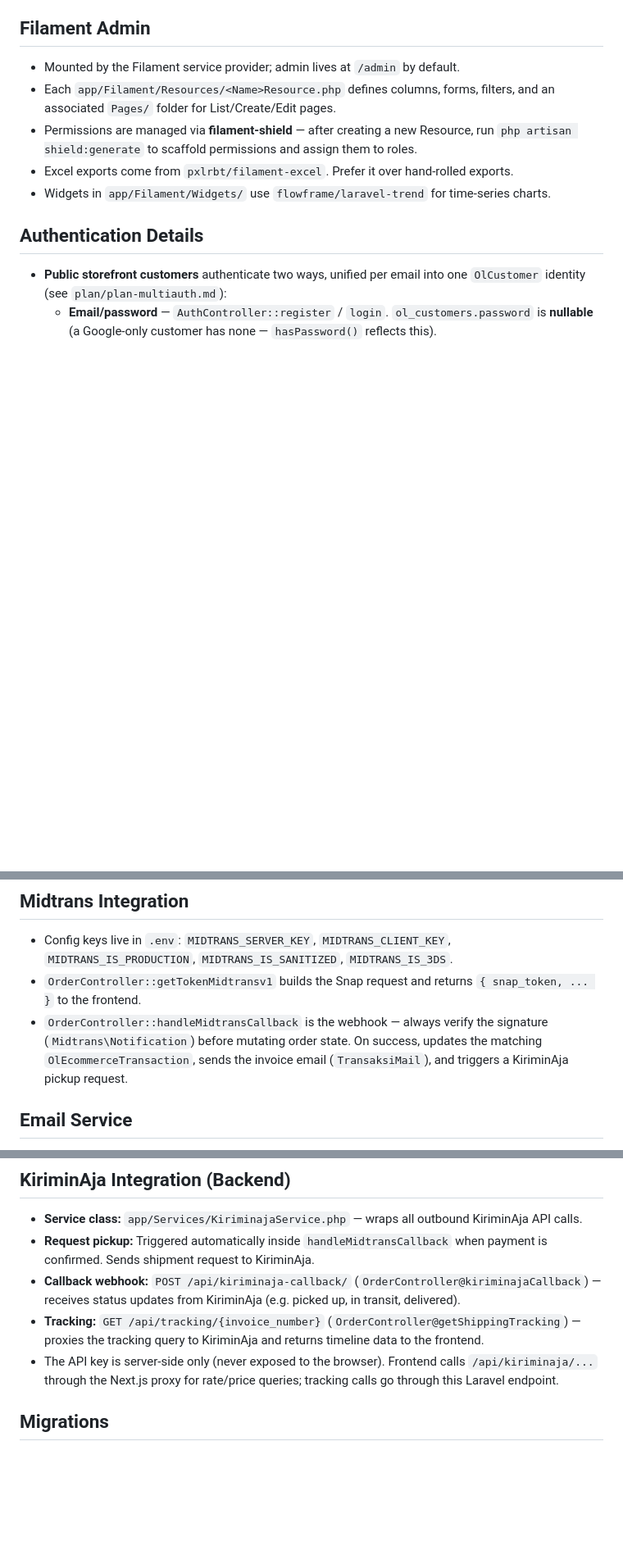
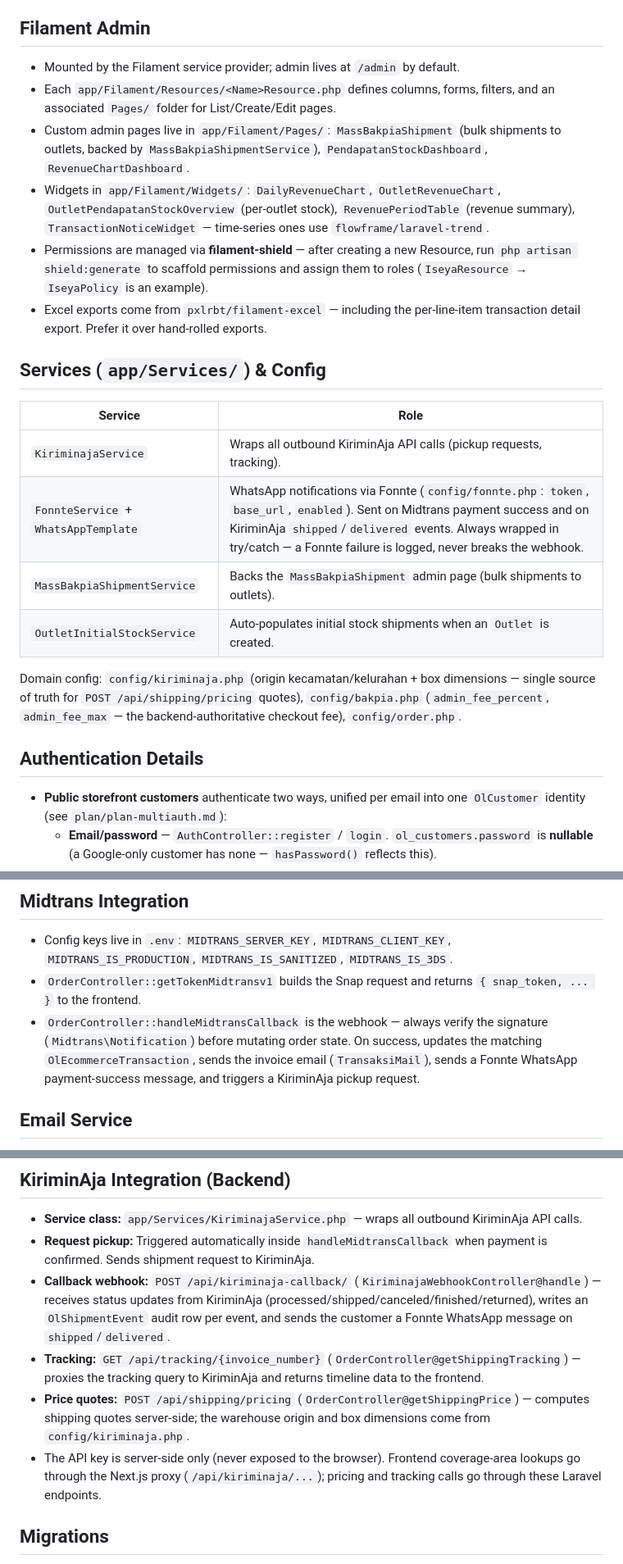
Before and after one commit to alvinChristianto/jurnalbakpia, a Markdown page: CLAUDE.md, 3 parts joined by grey strips. Shown at 82% size. Rendered like a GitHub page; blank space fills up the shorter version.

Commit message:
docs: sync CLAUDE.md with unified POS, Iseya, and current API surface

```diff
--- a/CLAUDE.md
+++ b/CLAUDE.md
@@ -118,9 +135,21 @@ Conventions when adding a route:
 
 - Mounted by the Filament service provider; admin lives at `/admin` by default.
 - Each `app/Filament/Resources/<Name>Resource.php` defines columns, forms, filters, and an associated `Pages/` folder for List/Create/Edit pages.
-- Permissions are managed via **filament-shield** — after creating a new Resource, run `php artisan shield:generate` to scaffold permissions and assign them to roles.
-- Excel exports come from `pxlrbt/filament-excel`. Prefer it over hand-rolled exports.
-- Widgets in `app/Filament/Widgets/` use `flowframe/laravel-trend` for time-series charts.
+- Custom admin pages live in `app/Filament/Pages/`: `MassBakpiaShipment` (bulk shipments to outlets, backed by `MassBakpiaShipmentService`), `PendapatanStockDashboard`, `RevenueChartDashboard`.
+- Widgets in `app/Filament/Widgets/`: `DailyRevenueChart`, `OutletRevenueChart`, `OutletPendapatanStockOverview` (per-outlet stock), `RevenuePeriodTable` (revenue summary), `TransactionNoticeWidget` — time-series ones use `flowframe/laravel-trend`.
+- Permissions are managed via **filament-shield** — after creating a new Resource, run `php artisan shield:generate` to scaffold permissions and assign them to roles (`IseyaResource` → `IseyaPolicy` is an example).
+- Excel exports come from `pxlrbt/filament-excel` — including the per-line-item transaction detail export. Prefer it over hand-rolled exports.
+
+## Services (`app/Services/`) & Config
+
+| Service | Role |
+|---|---|
+| `KiriminajaService` | Wraps all outbound KiriminAja API calls (pickup requests, tracking). |
+| `FonnteService` + `WhatsAppTemplate` | WhatsApp notifications via Fonnte (`config/fonnte.php`: `token`, `base_url`, `enabled`). Sent on Midtrans payment success and on KiriminAja `shipped`/`delivered` events. Always wrapped in try/catch — a Fonnte failure is logged, never breaks the webhook. |
+| `MassBakpiaShipmentService` | Backs the `MassBakpiaShipment` admin page (bulk shipments to outlets). |
+| `OutletInitialStockService` | Auto-populates initial stock shipments when an `Outlet` is created. |
+
+Domain config: `config/kiriminaja.php` (origin kecamatan/kelurahan + box dimensions — single source of truth for `POST /api/shipping/pricing` quotes), `config/bakpia.php` (`admin_fee_percent`, `admin_fee_max` — the backend-authoritative checkout fee), `config/order.php`.
 
 ## Authentication Details
 
@@ -136,7 +165,7 @@ Conventions when adding a route:
 
 - Config keys live in `.env`: `MIDTRANS_SERVER_KEY`, `MIDTRANS_CLIENT_KEY`, `MIDTRANS_IS_PRODUCTION`, `MIDTRANS_IS_SANITIZED`, `MIDTRANS_IS_3DS`.
 - `OrderController::getTokenMidtransv1` builds the Snap request and returns `{ snap_token, ... }` to the frontend.
-- `OrderController::handleMidtransCallback` is the webhook — always verify the signature (`Midtrans\Notification`) before mutating order state. On success, updates the matching `OlEcommerceTransaction`, sends the invoice email (`TransaksiMail`), and triggers a KiriminAja pickup request.
+- `OrderController::handleMidtransCallback` is the webhook — always verify the signature (`Midtrans\Notification`) before mutating order state. On success, updates the matching `OlEcommerceTransaction`, sends the invoice email (`TransaksiMail`), sends a Fonnte WhatsApp payment-success message, and triggers a KiriminAja pickup request.
 
 ## Email Service
 
@@ -150,9 +179,10 @@ Conventions when adding a route:
 
 - **Service class:** `app/Services/KiriminajaService.php` — wraps all outbound KiriminAja API calls.
 - **Request pickup:** Triggered automatically inside `handleMidtransCallback` when payment is confirmed. Sends shipment request to KiriminAja.
-- **Callback webhook:** `POST /api/kiriminaja-callback/` (`OrderController@kiriminajaCallback`) — receives status updates from KiriminAja (e.g. picked up, in transit, delivered).
+- **Callback webhook:** `POST /api/kiriminaja-callback/` (`KiriminajaWebhookController@handle`) — receives status updates from KiriminAja (processed/shipped/canceled/finished/returned), writes an `OlShipmentEvent` audit row per event, and sends the customer a Fonnte WhatsApp message on `shipped`/`delivered`.
 - **Tracking:** `GET /api/tracking/{invoice_number}` (`OrderController@getShippingTracking`) — proxies the tracking query to KiriminAja and returns timeline data to the frontend.
-- The API key is server-side only (never exposed to the browser). Frontend calls `/api/kiriminaja/...` through the Next.js proxy for rate/price queries; tracking calls go through this Laravel endpoint.
+- **Price quotes:** `POST /api/shipping/pricing` (`OrderController@getShippingPrice`) — computes shipping quotes server-side; the warehouse origin and box dimensions come from `config/kiriminaja.php`.
+- The API key is server-side only (never exposed to the browser). Frontend coverage-area lookups go through the Next.js proxy (`/api/kiriminaja/...`); pricing and tracking calls go through these Laravel endpoints.
 
 ## Migrations
 
```
Also changed, not shown: other parts of CLAUDE.md (+27 -10 lines).
